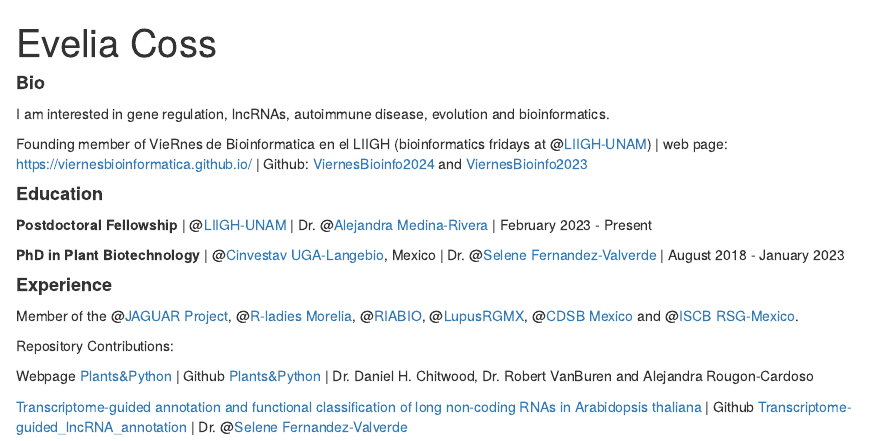
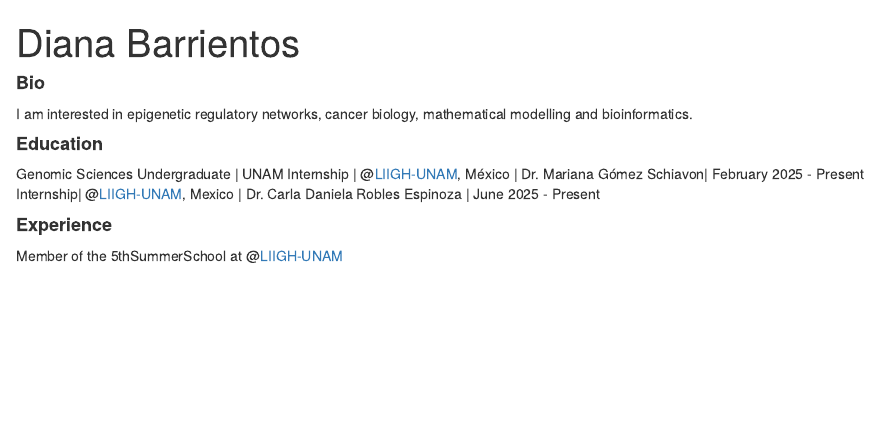
Before and after one commit to dianabarrientoss/dianabarrientoss.github.io, an R Markdown document (index.Rmd): the page in a window 1100 px wide, from its top. Rendered offline with R 4.5, knitr and Pandoc, with nearby package versions; drawn as R Markdown's standard HTML page in place of the format the file asks for.

Commit message:
dianabarrientoss.github.io

```diff
--- a/index.Rmd
+++ b/index.Rmd
@@ -1,3 +1,2 @@
 ---
-title: "Evelia Coss"
-image: "yo_azul.jpg"
+title: "Diana Barrientos"
@@ -14,0 +7 @@ links:
+  - label: '`r fontawesome::fa(name = "x-twitter", fill = "darkred")` x-twitter'
@@ -15,3 +12,6 @@ links:
+    url: "diana.barrientos.glz@gmail.com"
+  - label: '`r fontawesome::fa(name = "bluesky", fill = "darkred")` bluesky'
+    url: "https://bsky.app/profile/dianabarrientos.bsky.social"
 output:
   postcards::jolla
 ---
@@ -22,22 +22,14 @@ library(fontawesome)
 
 #### **Bio**
 
-I am interested in gene regulation, lncRNAs, autoimmune disease, evolution and bioinformatics.
+I am interested in epigenetic regulatory networks, cancer biology, mathematical modelling and bioinformatics.
 
-Founding member of VieRnes de Bioinformatica en el LIIGH (bioinformatics fridays at @[LIIGH-UNAM](https://twitter.com/LIIGH_UNAM)) | web page: https://viernesbioinformatica.github.io/ | Github: [ViernesBioinfo2024](https://github.com/EveliaCoss/ViernesBioinfo2024) and [ViernesBioinfo2023](https://github.com/EveliaCoss/ViernesBioinfo2023)
 
 #### **Education**
-
-**Postdoctoral Fellowship** | @[LIIGH-UNAM](https://twitter.com/LIIGH_UNAM) | Dr. @[Alejandra Medina-Rivera](https://twitter.com/AleMedinaRivera) | February 2023 - Present
-
-**PhD in Plant Biotechnology** | @[Cinvestav UGA-Langebio](https://twitter.com/uga_langebio), Mexico | Dr. @[Selene Fernandez-Valverde](https://twitter.com/SelFdz) | August 2018 - January 2023
+Genomic Sciences Undergraduate | UNAM
+ Internship | @[LIIGH-UNAM](https://twitter.com/LIIGH_UNAM), México | Dr. Mariana Gómez Schiavon| February 2025 - Present
+Internship| @[LIIGH-UNAM](https://twitter.com/LIIGH_UNAM), Mexico | Dr. Carla Daniela Robles Espinoza | June 2025 - Present
 
 #### **Experience**
 
-Member of the @[JAGUAR Project](https://twitter.com/PJaguarLATAM), @[R-ladies Morelia](https://www.facebook.com/profile.php?id=100093337606435), @[RIABIO](https://twitter.com/RiaBioNet), @[LupusRGMX](https://lupusrgmx.liigh.unam.mx/quienes-somos.html), @[CDSB Mexico](https://twitter.com/CDSBMexico) and @[ISCB RSG-Mexico](https://x.com/rsg_iscb_mexico?lang=es).
-
-Repository Contributions:
-
-Webpage [Plants&Python](https://plantsandpython.github.io/PlantsAndPython/00_Opening_page.html) | Github [Plants&Python](https://github.com/PlantsAndPython/PlantsAndPython) | Dr. Daniel H. Chitwood, Dr. Robert VanBuren and Alejandra Rougon-Cardoso
-
-[Transcriptome-guided annotation and functional classification of long non-coding RNAs in Arabidopsis thaliana](https://pubmed.ncbi.nlm.nih.gov/35982083/) | Github [Transcriptome-guided_lncRNA_annotation](https://github.com/RegRNALab/Transcriptome-guided_lncRNA_annotation) | Dr. @[Selene Fernandez-Valverde](https://twitter.com/SelFdz)
+Member of the 5thSummerSchool at  @[LIIGH-UNAM](https://twitter.com/LIIGH_UNAM)
```
Also changed, not shown: index.html (added), index.Rmd (17 more changed lines), 1 other file.
